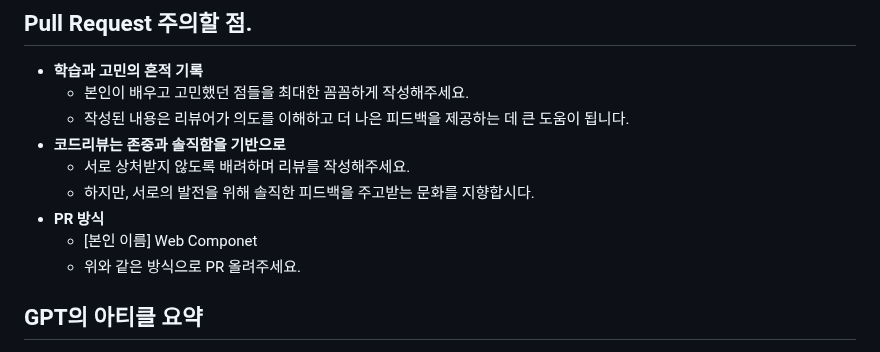
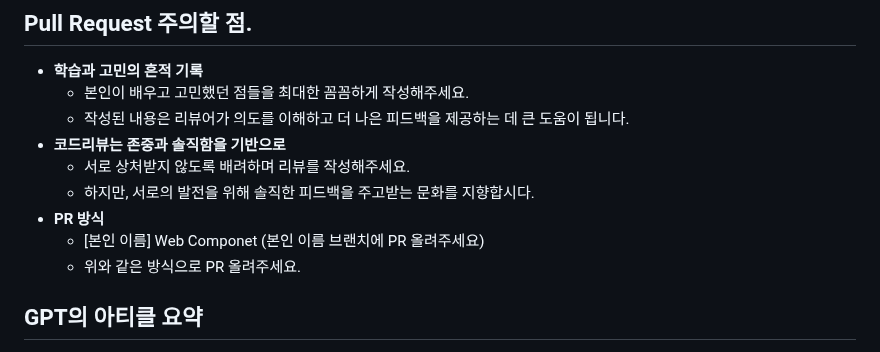
Before and after one commit to React-Core-Learn/Web-Component, a Markdown page: readme.md, the part around the change. Rendered like a GitHub page.

Commit message:
📝 Docs: readme.md update

```diff
--- a/readme.md
+++ b/readme.md
@@ -24,7 +24,7 @@
   - 서로 상처받지 않도록 배려하며 리뷰를 작성해주세요.
   - 하지만, 서로의 발전을 위해 솔직한 피드백을 주고받는 문화를 지향합시다.
 - **PR 방식**
-  - [본인 이름] Web Componet
+  - [본인 이름] Web Componet (본인 이름 브랜치에 PR 올려주세요)
   - 위와 같은 방식으로 PR 올려주세요.
 
 ## GPT의 아티클 요약
```
